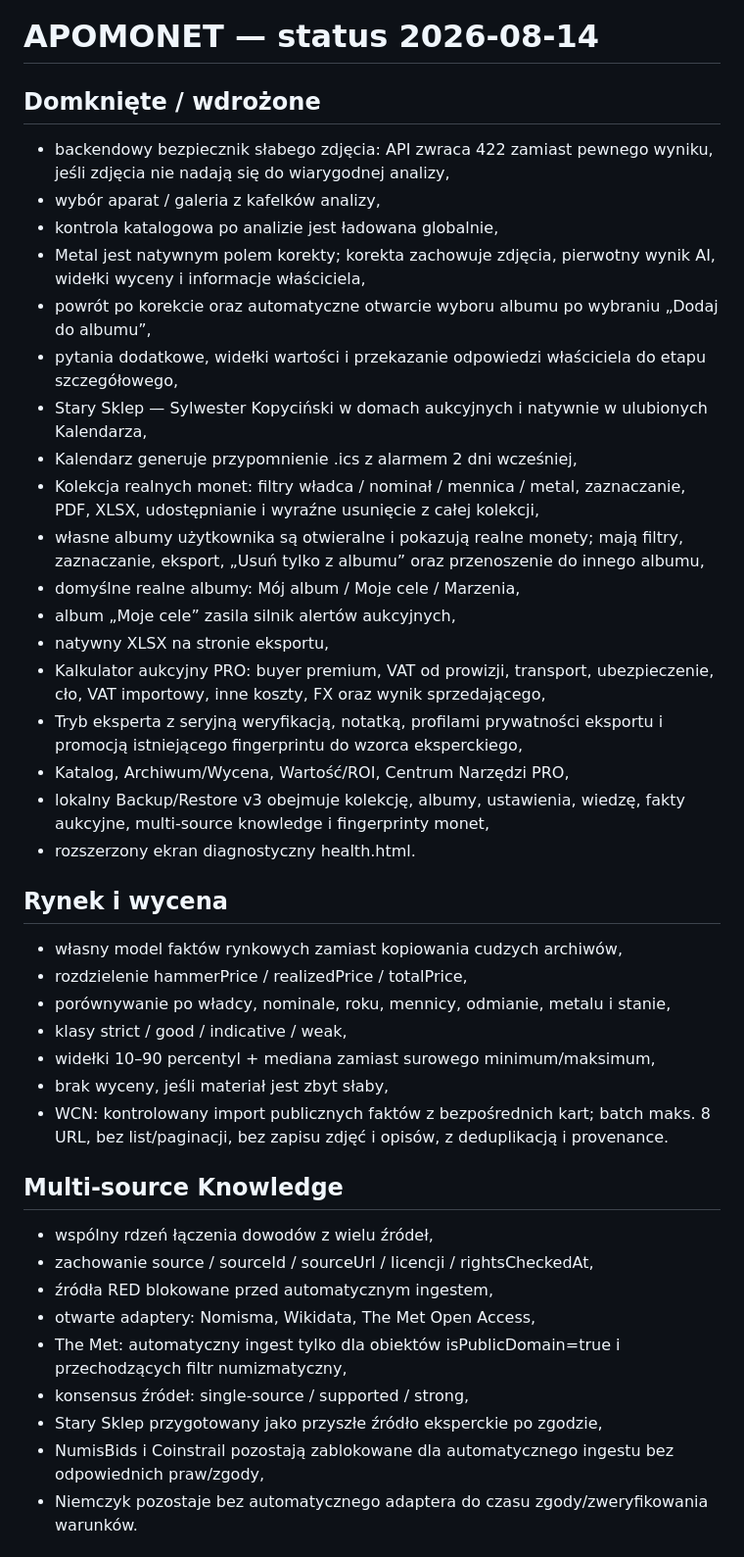
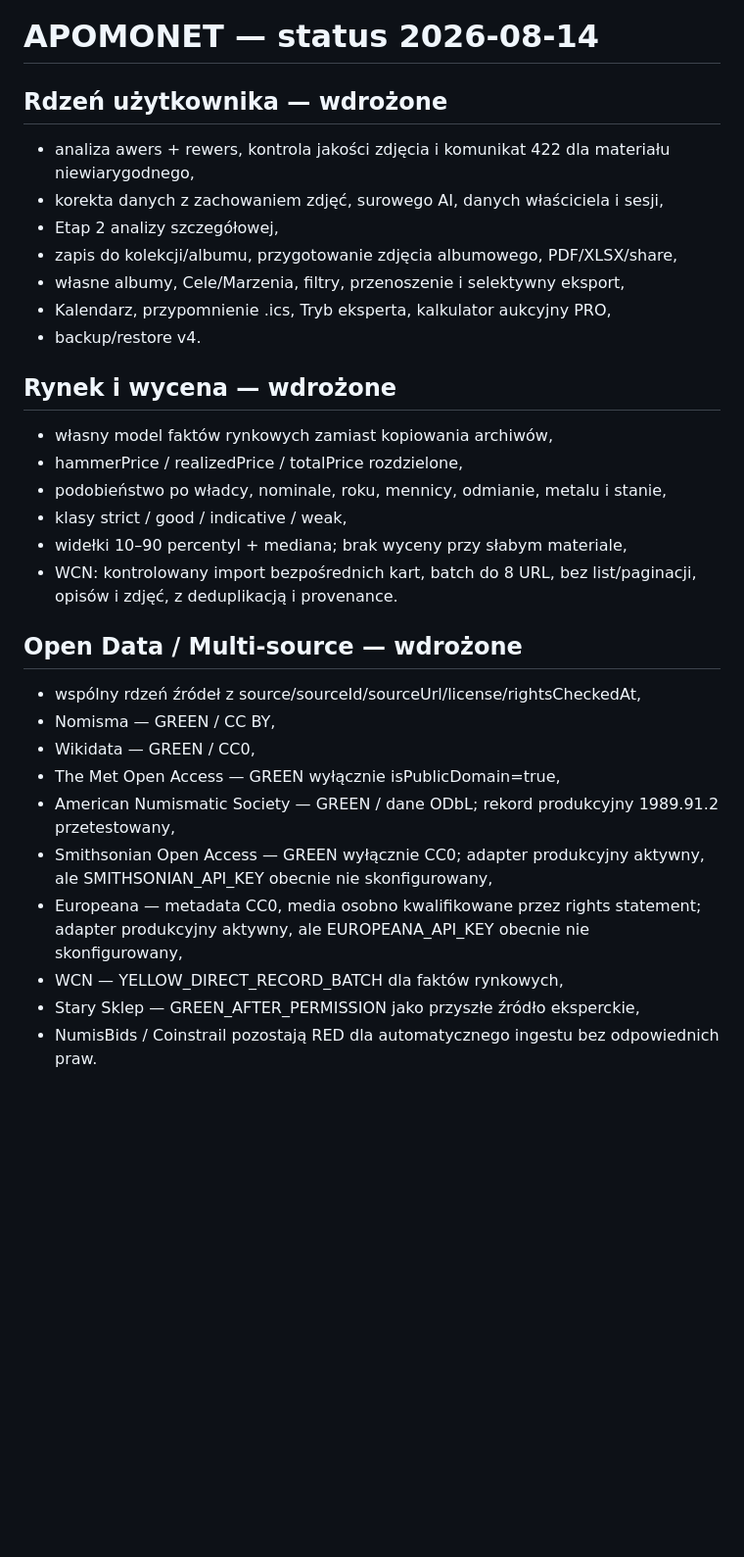
Before and after one commit to tomaszkrawczyk-cpu/apomonet-auction-lab, a Markdown page: BUILD_STATUS_2026-08-14.md, the part around one of its changes. Shown at 98% size. Rendered like a GitHub page; blank space fills up the shorter version.

```diff
--- a/BUILD_STATUS_2026-08-14.md
+++ b/BUILD_STATUS_2026-08-14.md
@@ -1,42 +1,31 @@
 # APOMONET — status 2026-08-14
 
-## Domknięte / wdrożone
-- backendowy bezpiecznik słabego zdjęcia: API zwraca 422 zamiast pewnego wyniku, jeśli zdjęcia nie nadają się do wiarygodnej analizy,
-- wybór aparat / galeria z kafelków analizy,
-- kontrola katalogowa po analizie jest ładowana globalnie,
-- Metal jest natywnym polem korekty; korekta zachowuje zdjęcia, pierwotny wynik AI, widełki wyceny i informacje właściciela,
-- powrót po korekcie oraz automatyczne otwarcie wyboru albumu po wybraniu „Dodaj do albumu”,
-- pytania dodatkowe, widełki wartości i przekazanie odpowiedzi właściciela do etapu szczegółowego,
-- Stary Sklep — Sylwester Kopyciński w domach aukcyjnych i natywnie w ulubionych Kalendarza,
-- Kalendarz generuje przypomnienie .ics z alarmem 2 dni wcześniej,
-- Kolekcja realnych monet: filtry władca / nominał / mennica / metal, zaznaczanie, PDF, XLSX, udostępnianie i wyraźne usunięcie z całej kolekcji,
-- własne albumy użytkownika są otwieralne i pokazują realne monety; mają filtry, zaznaczanie, eksport, „Usuń tylko z albumu” oraz przenoszenie do innego albumu,
-- domyślne realne albumy: Mój album / Moje cele / Marzenia,
-- album „Moje cele” zasila silnik alertów aukcyjnych,
-- natywny XLSX na stronie eksportu,
-- Kalkulator aukcyjny PRO: buyer premium, VAT od prowizji, transport, ubezpieczenie, cło, VAT importowy, inne koszty, FX oraz wynik sprzedającego,
-- Tryb eksperta z seryjną weryfikacją, notatką, profilami prywatności eksportu i promocją istniejącego fingerprintu do wzorca eksperckiego,
-- Katalog, Archiwum/Wycena, Wartość/ROI, Centrum Narzędzi PRO,
-- lokalny Backup/Restore v3 obejmuje kolekcję, albumy, ustawienia, wiedzę, fakty aukcyjne, multi-source knowledge i fingerprinty monet,
-- rozszerzony ekran diagnostyczny health.html.
+## Rdzeń użytkownika — wdrożone
+- analiza awers + rewers, kontrola jakości zdjęcia i komunikat 422 dla materiału niewiarygodnego,
+- korekta danych z zachowaniem zdjęć, surowego AI, danych właściciela i sesji,
+- Etap 2 analizy szczegółowej,
+- zapis do kolekcji/albumu, przygotowanie zdjęcia albumowego, PDF/XLSX/share,
+- własne albumy, Cele/Marzenia, filtry, przenoszenie i selektywny eksport,
+- Kalendarz, przypomnienie .ics, Tryb eksperta, kalkulator aukcyjny PRO,
+- backup/restore v4.
 
-## Rynek i wycena
-- własny model faktów rynkowych zamiast kopiowania cudzych archiwów,
-- rozdzielenie hammerPrice / realizedPrice / totalPrice,
-- porównywanie po władcy, nominale, roku, mennicy, odmianie, metalu i stanie,
+## Rynek i wycena — wdrożone
+- własny model faktów rynkowych zamiast kopiowania archiwów,
+- hammerPrice / realizedPrice / totalPrice rozdzielone,
+- podobieństwo po władcy, nominale, roku, mennicy, odmianie, metalu i stanie,
 - klasy strict / good / indicative / weak,
-- widełki 10–90 percentyl + mediana zamiast surowego minimum/maksimum,
-- brak wyceny, jeśli materiał jest zbyt słaby,
-- WCN: kontrolowany import publicznych faktów z bezpośrednich kart; batch maks. 8 URL, bez list/paginacji, bez zapisu zdjęć i opisów, z deduplikacją i provenance.
+- widełki 10–90 percentyl + mediana; brak wyceny przy słabym materiale,
+- WCN: kontrolowany import bezpośrednich kart, batch do 8 URL, bez list/paginacji, opisów i zdjęć, z deduplikacją i provenance.
 
-## Multi-source Knowledge
-- wspólny rdzeń łączenia dowodów z wielu źródeł,
-- zachowanie source / sourceId / sourceUrl / licencji / rightsCheckedAt,
-- źródła RED blokowane przed automatycznym ingestem,
-- otwarte adaptery: Nomisma, Wikidata, The Met Open Access,
-- The Met: automatyczny ingest tylko dla obiektów isPublicDomain=true i przechodzących filtr numizmatyczny,
-- konsensus źródeł: single-source / supported / strong,
-- Stary Sklep przygotowany jako przyszłe źródło eksperckie po zgodzie,
-- NumisBids i Coinstrail pozostają zablokowane dla automatycznego ingestu bez odpowiednich praw/zgody,
-- Niemczyk pozostaje bez automatycznego adaptera do czasu zgody/zweryfikowania warunków.
+## Open Data / Multi-source — wdrożone
+- wspólny rdzeń źródeł z source/sourceId/sourceUrl/license/rightsCheckedAt,
+- Nomisma — GREEN / CC BY,
+- Wikidata — GREEN / CC0,
+- The Met Open Access — GREEN wyłącznie isPublicDomain=true,
+- American Numismatic Society — GREEN / dane ODbL; rekord produkcyjny 1989.91.2 przetestowany,
+- Smithsonian Open Access — GREEN wyłącznie CC0; adapter produkcyjny aktywny, ale SMITHSONIAN_API_KEY obecnie nie skonfigurowany,
+- Europeana — metadata CC0, media osobno kwalifikowane przez rights statement; adapter produkcyjny aktywny, ale EUROPEANA_API_KEY obecnie nie skonfigurowany,
+- WCN — YELLOW_DIRECT_RECORD_BATCH dla faktów rynkowych,
+- Stary Sklep — GREEN_AFTER_PERMISSION jako przyszłe źródło eksperckie,
+- NumisBids / Coinstrail pozostają RED dla automatycznego ingestu bez odpowiednich praw.
 
```
Also changed, not shown: other parts of BUILD_STATUS_2026-08-14.md (+47 -36 lines).
